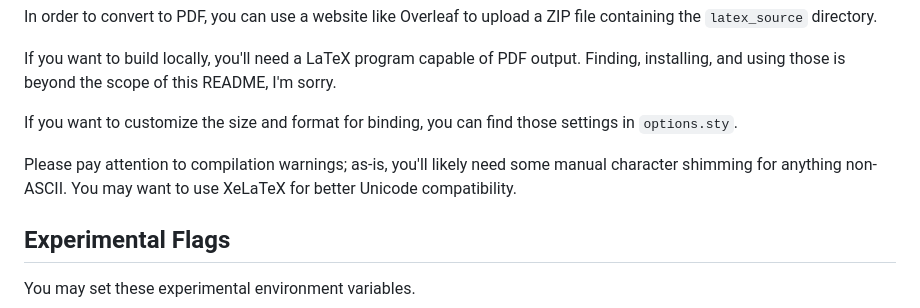
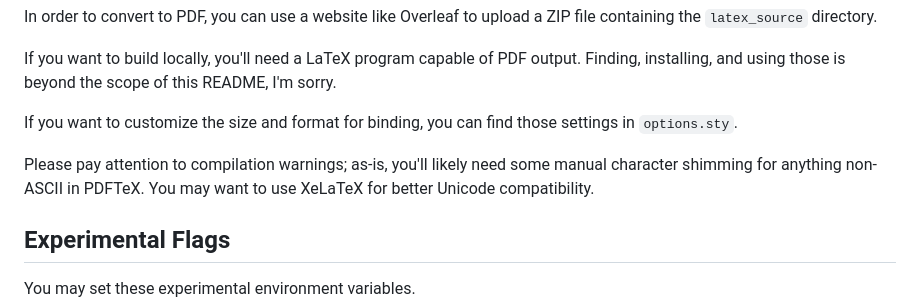
Before and after one commit to jkingsman/AO3-LaTeX-Novelizer, a Markdown page: README.md, the part around the change. Drawn GitHub-style.

Commit message:
Clarify PDFTeX non-ASCII struggles

```diff
--- a/README.md
+++ b/README.md
@@ -36,7 +36,7 @@ If you want to build locally, you'll need a LaTeX program capable of PDF output.
 
 If you want to customize the size and format for binding, you can find those settings in `options.sty`.
 
-Please pay attention to compilation warnings; as-is, you'll likely need some manual character shimming for anything non-ASCII. You may want to use XeLaTeX for better Unicode compatibility.
+Please pay attention to compilation warnings; as-is, you'll likely need some manual character shimming for anything non-ASCII in PDFTeX. You may want to use XeLaTeX for better Unicode compatibility.
 
 ## Experimental Flags
 You may set these experimental environment variables.
```
